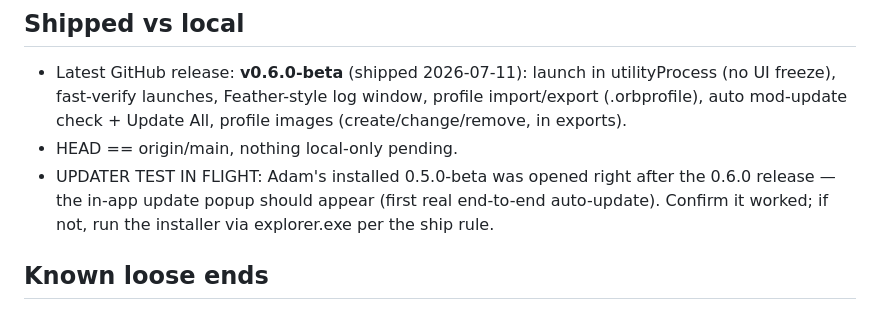
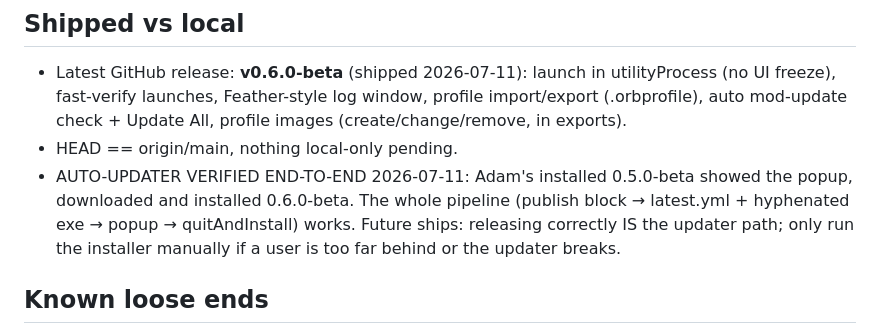
Before and after one commit to AdamLlavelle/orbital-launcher, a Markdown page: docs/agent/STATE.md, the part around the change. Drawn GitHub-style.

Commit message:
Docs: auto-updater verified end-to-end (0.5.0 -> 0.6.0)

```diff
--- a/docs/agent/STATE.md
+++ b/docs/agent/STATE.md
@@ -43,10 +43,11 @@ himself — avoid computer-use except when clearly the better tool.
   window, profile import/export (.orbprofile), auto mod-update check +
   Update All, profile images (create/change/remove, in exports).
 - HEAD == origin/main, nothing local-only pending.
-- UPDATER TEST IN FLIGHT: Adam's installed 0.5.0-beta was opened right after
-  the 0.6.0 release — the in-app update popup should appear (first real
-  end-to-end auto-update). Confirm it worked; if not, run the installer via
-  explorer.exe per the ship rule.
+- AUTO-UPDATER VERIFIED END-TO-END 2026-07-11: Adam's installed 0.5.0-beta
+  showed the popup, downloaded and installed 0.6.0-beta. The whole pipeline
+  (publish block → latest.yml + hyphenated exe → popup → quitAndInstall)
+  works. Future ships: releasing correctly IS the updater path; only run the
+  installer manually if a user is too far behind or the updater breaks.
 
 ## Known loose ends
 - Legacy Forge (1.8.9/1.12.2 + OptiFine) not tested end-to-end in-game.
```
